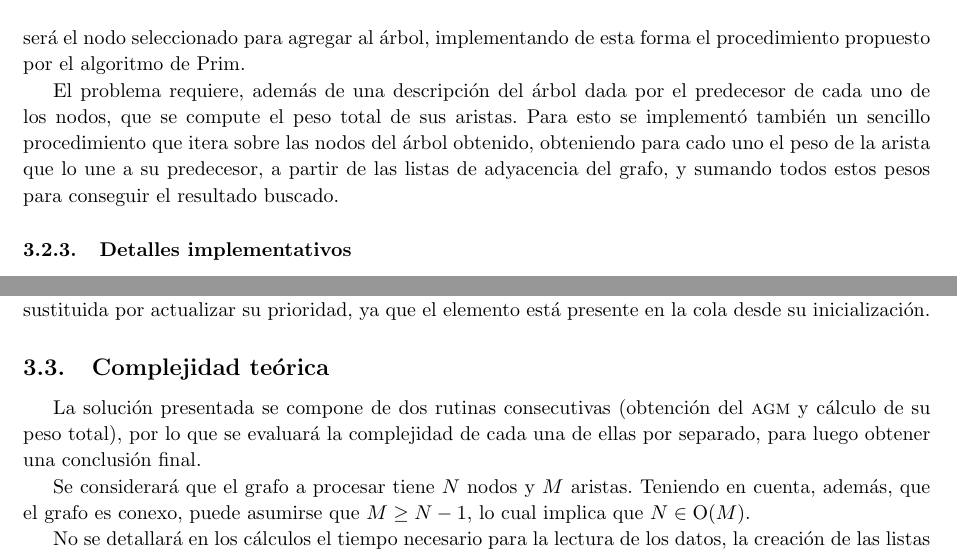
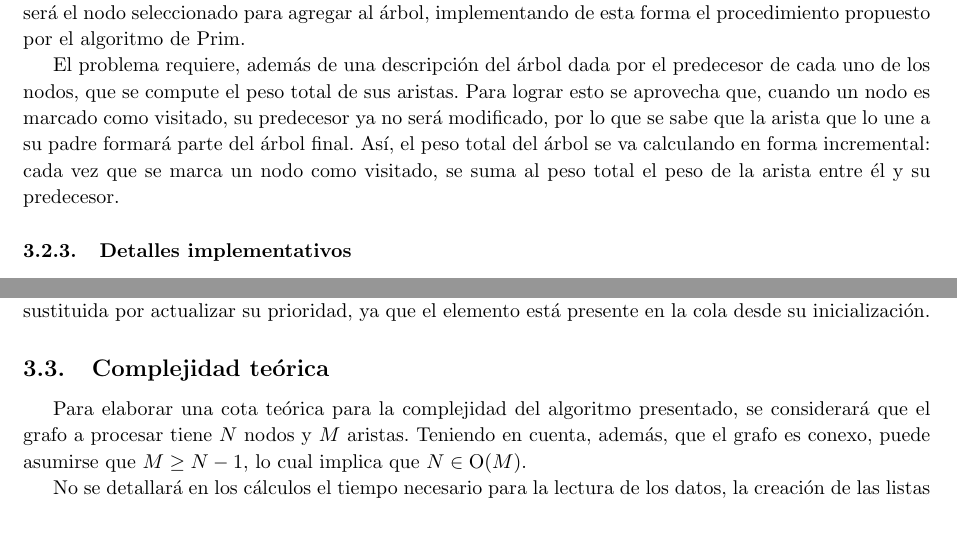
Before and after one commit to francofrizzo/aed3-tp2, a LaTeX document (latex/informe.tex, which reads latex/ej2.tex): two parts of page 14 of 31, joined at a grey line, cut so that both start at the same text, the shorter picture padded with empty space. Compiled offline with pdfLaTeX.

Commit message:
Change Ex2 description and complexity to fit new implementation

```diff
--- a/latex/ej2.tex
+++ b/latex/ej2.tex
@@ -209,11 +211,12 @@
 
     El problema requiere, además de una descripción del árbol dada por el
     predecesor de cada uno de los nodos, que se compute el peso total de sus
-    aristas. Para esto se implementó también un sencillo procedimiento que
-    itera sobre las nodos del árbol obtenido, obteniendo para cado uno el
-    peso de la arista que lo une a su predecesor, a partir de las listas de
-    adyacencia del grafo, y sumando todos estos pesos para conseguir el
-    resultado buscado.
+    aristas. Para lograr esto se aprovecha que, cuando un nodo es marcado como
+    visitado, su predecesor ya no será modificado, por lo que se sabe que
+    la arista que lo une a su padre formará parte del árbol final. Así, el
+    peso total del árbol se va calculando en forma incremental: cada
+    vez que se marca un nodo como visitado, se suma al peso total el peso de
+    la arista entre él y su predecesor.
 
     \subsubsection{Detalles implementativos}
     Todas las rutinas arriba descriptas fueron implementadas en lenguaje C++.
@@ -272,12 +275,9 @@
     % función de los parámetros que se consideren correctos) y justificar por
     % qué el algoritmo la cumple. Utilizar el modelo uniforme.
     \subsection{Complejidad teórica}
-    La solución presentada se compone de dos rutinas consecutivas (obtención
-    del \acr{agm} y cálculo de su peso total), por lo que se evaluará la
-    complejidad de cada una de ellas por separado, para luego obtener una
-    conclusión final.
-
-    Se considerará que el grafo a procesar tiene $N$ nodos y $M$ aristas.
+    Para elaborar una cota teórica para la complejidad del algoritmo
+    presentado, se considerará que el grafo a procesar tiene $N$ nodos y $M$
+    aristas.
     Teniendo en cuenta, además, que el grafo es conexo, puede asumirse que
     $M \geq N-1$, lo cual implica que $N \in \ord(M)$.
 
```
Also changed, not shown: latex/ej2.tex (34 more changed lines).
